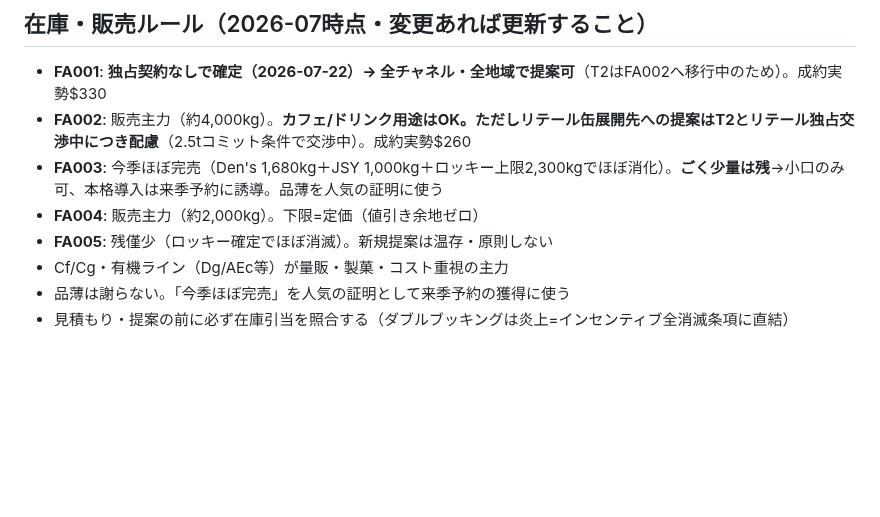
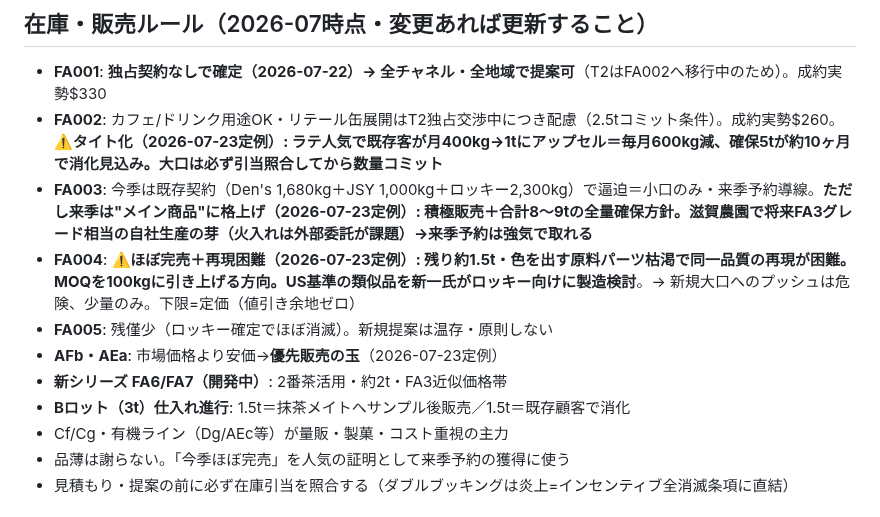
Before and after one commit to ruisasase-pyrenee/pyrenee-slack-agent, a Markdown page: CLAUDE.md, the part around the change. Rendered like a GitHub page; blank space fills up the shorter version.

Commit message:
Update FA stock rules from 2026-07-23 GS meeting
- FA002 tightening (~10mo runway, -600kg/mo)
- FA003 upgraded to next-season MAIN (8-9t target, Shiga farm in-house path)
- FA004 nearly sold out + hard to reproduce (1.5t left, MOQ->100kg)
- AFb/AEa priced below market -> prioritize; FA6/7 new series; B-lot 3t

Co-Authored-By: Claude Fable 5 <noreply@anthropic.com>
Claude-Session: https://claude.ai/code/session_019drNyvonrJVNiqtNAnfn7A

```diff
--- a/CLAUDE.md
+++ b/CLAUDE.md
@@ -36,10 +36,13 @@ FA001 $386.7｜FA002 $266.7｜FA003 $150｜FA004 $166.7｜FA005 $100
 
 ## 在庫・販売ルール（2026-07時点・変更あれば更新すること）
 - **FA001**: **独占契約なしで確定（2026-07-22）→ 全チャネル・全地域で提案可**（T2はFA002へ移行中のため）。成約実勢$330
-- **FA002**: 販売主力（約4,000kg）。**カフェ/ドリンク用途はOK。ただしリテール缶展開先への提案はT2とリテール独占交渉中につき配慮**（2.5tコミット条件で交渉中）。成約実勢$260
-- **FA003**: 今季ほぼ完売（Den's 1,680kg＋JSY 1,000kg＋ロッキー上限2,300kgでほぼ消化）。**ごく少量は残**→小口のみ可、本格導入は来季予約に誘導。品薄を人気の証明に使う
-- **FA004**: 販売主力（約2,000kg）。下限=定価（値引き余地ゼロ）
+- **FA002**: カフェ/ドリンク用途OK・リテール缶展開はT2独占交渉中につき配慮（2.5tコミット条件）。成約実勢$260。**⚠️タイト化（2026-07-23定例）: ラテ人気で既存客が月400kg→1tにアップセル＝毎月600kg減、確保5tが約10ヶ月で消化見込み。大口は必ず引当照合してから数量コミット**
+- **FA003**: 今季は既存契約（Den's 1,680kg＋JSY 1,000kg＋ロッキー2,300kg）で逼迫＝小口のみ・来季予約導線。**ただし来季は"メイン商品"に格上げ（2026-07-23定例）: 積極販売＋合計8〜9tの全量確保方針。滋賀農園で将来FA3グレード相当の自社生産の芽（火入れは外部委託が課題）→来季予約は強気で取れる**
+- **FA004**: **⚠️ほぼ完売＋再現困難（2026-07-23定例）: 残り約1.5t・色を出す原料パーツ枯渇で同一品質の再現が困難。MOQを100kgに引き上げる方向。US基準の類似品を新一氏がロッキー向けに製造検討**。→ 新規大口へのプッシュは危険、少量のみ。下限=定価（値引き余地ゼロ）
 - **FA005**: 残僅少（ロッキー確定でほぼ消滅）。新規提案は温存・原則しない
+- **AFb・AEa**: 市場価格より安価→**優先販売の玉**（2026-07-23定例）
+- **新シリーズ FA6/FA7（開発中）**: 2番茶活用・約2t・FA3近似価格帯
+- **Bロット（3t）仕入れ進行**: 1.5t＝抹茶メイトへサンプル後販売／1.5t＝既存顧客で消化
 - Cf/Cg・有機ライン（Dg/AEc等）が量販・製菓・コスト重視の主力
 - 品薄は謝らない。「今季ほぼ完売」を人気の証明として来季予約の獲得に使う
 - 見積もり・提案の前に必ず在庫引当を照合する（ダブルブッキングは炎上=インセンティブ全消滅条項に直結）
```
